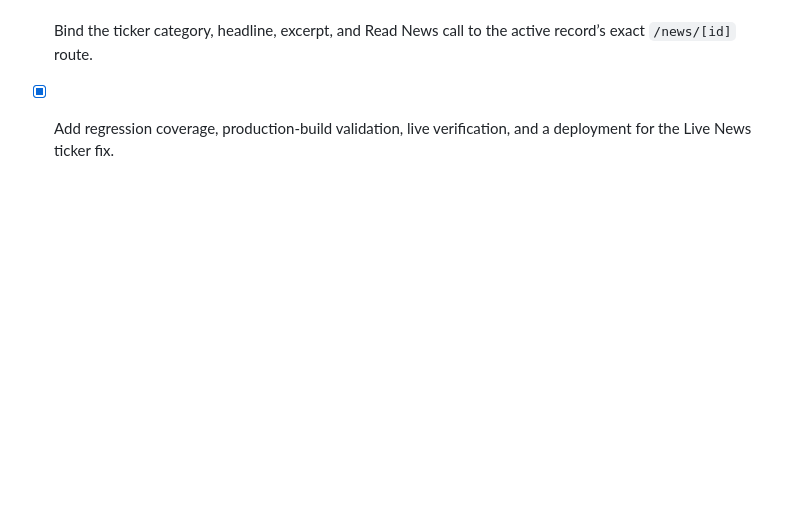
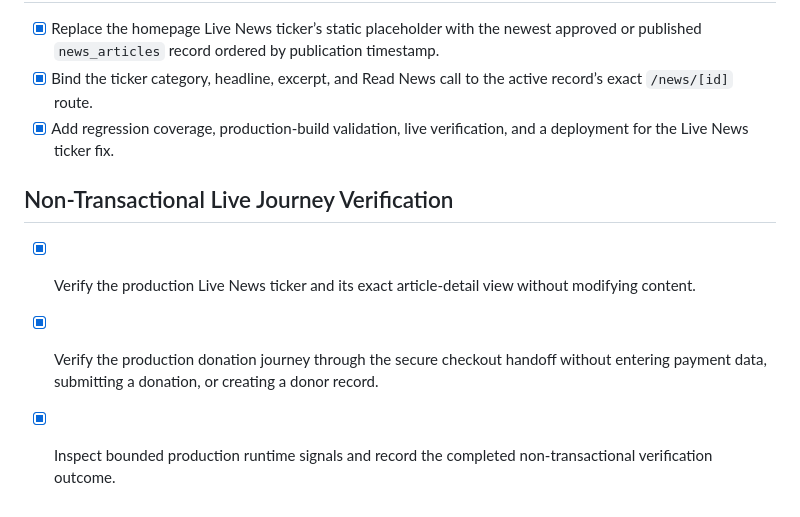
Before and after one commit to HELP-MEET-SHINE-INITIATIVE/Hmsi-ngo-web, a Markdown page: todo.md, the part around the change. GitHub-like rendering; blank space fills up the shorter version.

Commit message:
test: record non-transactional live journey verification

```diff
--- a/todo.md
+++ b/todo.md
@@ -99,3 +99,9 @@
 - [x] Replace the homepage Live News ticker’s static placeholder with the newest approved or published `news_articles` record ordered by publication timestamp.
 - [x] Bind the ticker category, headline, excerpt, and Read News call to the active record’s exact `/news/[id]` route.
 - [x] Add regression coverage, production-build validation, live verification, and a deployment for the Live News ticker fix.
+
+## Non-Transactional Live Journey Verification
+
+- [x] Verify the production Live News ticker and its exact article-detail view without modifying content.
+- [x] Verify the production donation journey through the secure checkout handoff without entering payment data, submitting a donation, or creating a donor record.
+- [x] Inspect bounded production runtime signals and record the completed non-transactional verification outcome.
```
